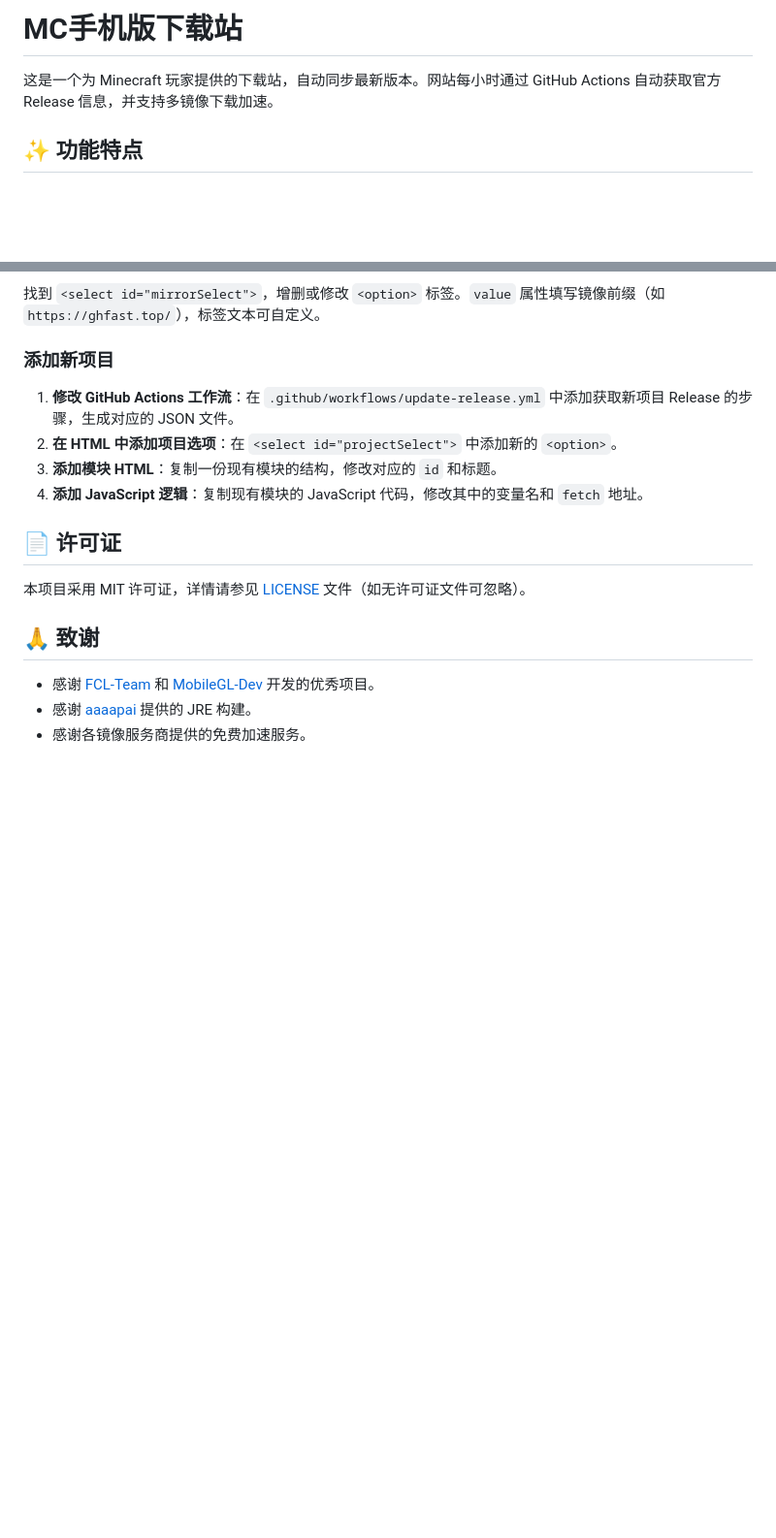
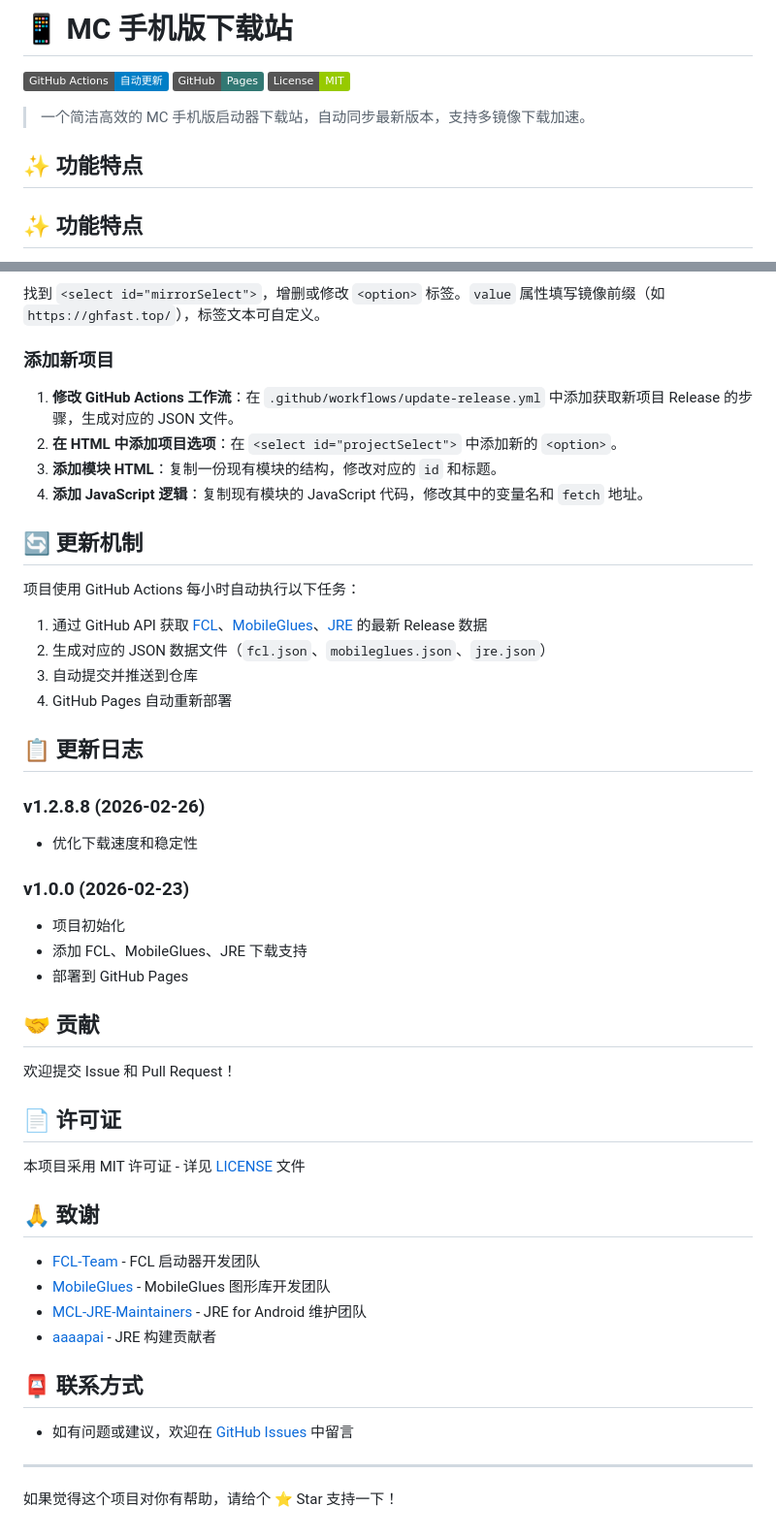
Before and after one commit to MilkyPark142008/my-download-site, a Markdown page: README.md, 2 parts joined by grey strips. Shown at 97% size. Drawn GitHub-style; badges without logos; blank space fills up the shorter version.

```diff
--- a/README.md
+++ b/README.md
@@ -1,6 +1,12 @@
-# MC手机版下载站
+# 📱 MC 手机版下载站
 
-这是一个为 Minecraft 玩家提供的下载站，自动同步最新版本。网站每小时通过 GitHub Actions 自动获取官方 Release 信息，并支持多镜像下载加速。
+[![GitHub Actions](https://img.shields.io/badge/GitHub_Actions-自动更新-blue?logo=github-actions)](https://github.com/MilkyPark142008/my-download-site/actions/workflows/update.yml)
+[![GitHub Pages](https://img.shields.io/badge/GitHub-Pages-327873?logo=github)](https://fcl-dl.pages.dev/)
+[![License](https://img.shields.io/badge/License-MIT-green.svg)](LICENSE)
+
+> 一个简洁高效的 MC 手机版启动器下载站，自动同步最新版本，支持多镜像下载加速。
+
+## ✨ 功能特点
 
 ## ✨ 功能特点
 
@@ -44,12 +99,44 @@
 3. **添加模块 HTML**：复制一份现有模块的结构，修改对应的 `id` 和标题。
 4. **添加 JavaScript 逻辑**：复制现有模块的 JavaScript 代码，修改其中的变量名和 `fetch` 地址。
 
+## 🔄 更新机制
+
+项目使用 GitHub Actions 每小时自动执行以下任务：
+
+1. 通过 GitHub API 获取 [FCL](https://github.com/FCL-Team/FCL-Launcher)、[MobileGlues](https://github.com/MobileGlues/MobileGlues)、[JRE](https://github.com/MCL-JRE-Maintainers/JRE-for-Android-Loader) 的最新 Release 数据
+2. 生成对应的 JSON 数据文件（`fcl.json`、`mobileglues.json`、`jre.json`）
+3. 自动提交并推送到仓库
+4. GitHub Pages 自动重新部署
+
+## 📋 更新日志
+
+### v1.2.8.8 (2026-02-26)
+- 优化下载速度和稳定性
+
+### v1.0.0 (2026-02-23)
+- 项目初始化
+- 添加 FCL、MobileGlues、JRE 下载支持
+- 部署到 GitHub Pages
+
+## 🤝 贡献
+
+欢迎提交 Issue 和 Pull Request！
+
 ## 📄 许可证
 
-本项目采用 MIT 许可证，详情请参见 [LICENSE](LICENSE) 文件（如无许可证文件可忽略）。
+本项目采用 MIT 许可证 - 详见 [LICENSE](LICENSE) 文件
 
 ## 🙏 致谢
 
-- 感谢 [FCL-Team](https://github.com/FCL-Team) 和 [MobileGL-Dev](https://github.com/MobileGL-Dev) 开发的优秀项目。
-- 感谢 [aaaapai](https://github.com/aaaapai) 提供的 JRE 构建。
-- 感谢各镜像服务商提供的免费加速服务。
+- [FCL-Team](https://github.com/FCL-Team) - FCL 启动器开发团队
+- [MobileGlues](https://github.com/MobileGlues) - MobileGlues 图形库开发团队
+- [MCL-JRE-Maintainers](https://github.com/MCL-JRE-Maintainers) - JRE for Android 维护团队
+- [aaaapai](https://github.com/aaaapai) - JRE 构建贡献者
+
+## 📮 联系方式
+
+- 如有问题或建议，欢迎在 [GitHub Issues](https://github.com/MilkyPark142008/my-download-site/issues) 中留言
+
+---
+
+如果觉得这个项目对你有帮助，请给个 ⭐ Star 支持一下！
```
Also changed, not shown: other parts of README.md (+59 -10 lines).
